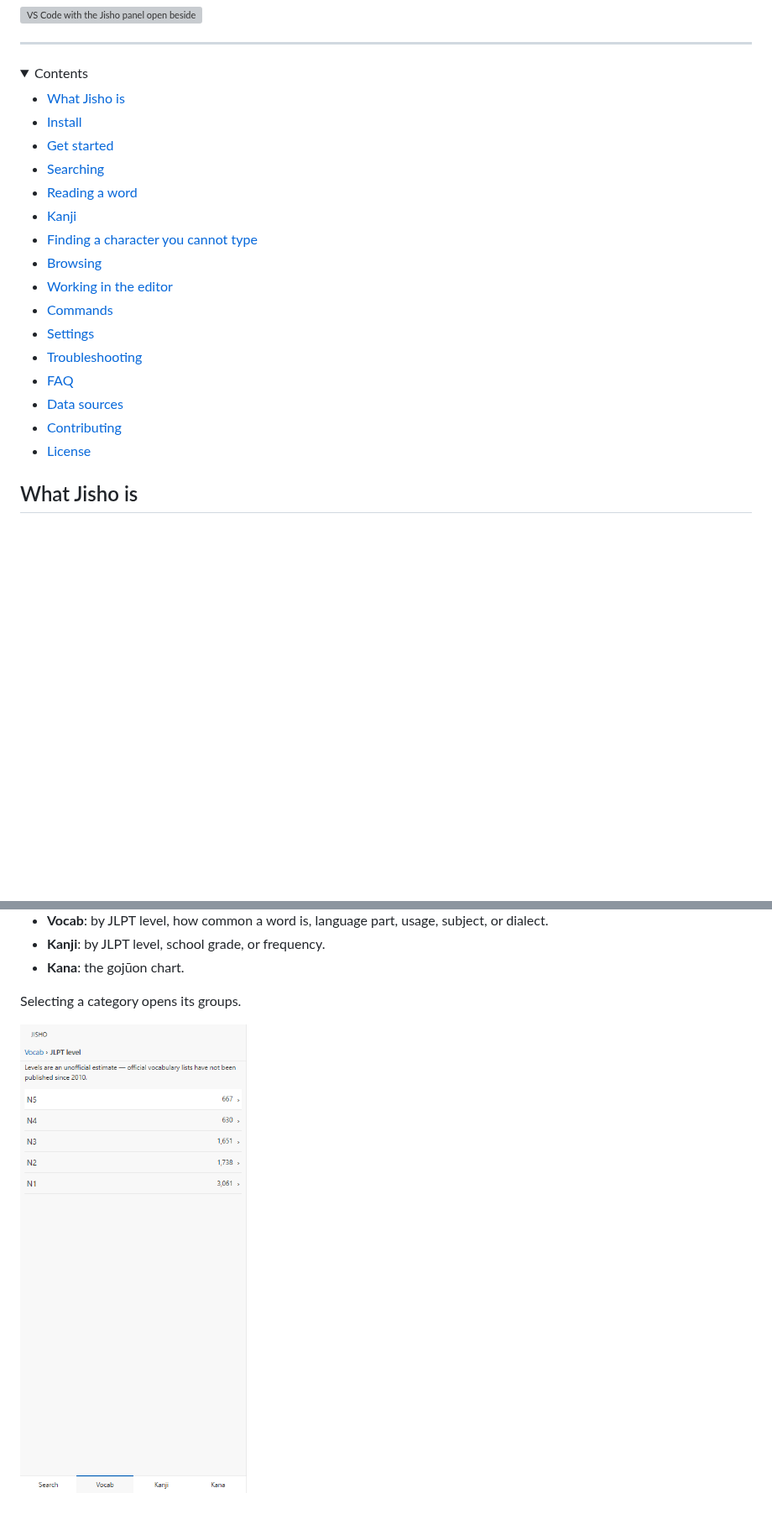
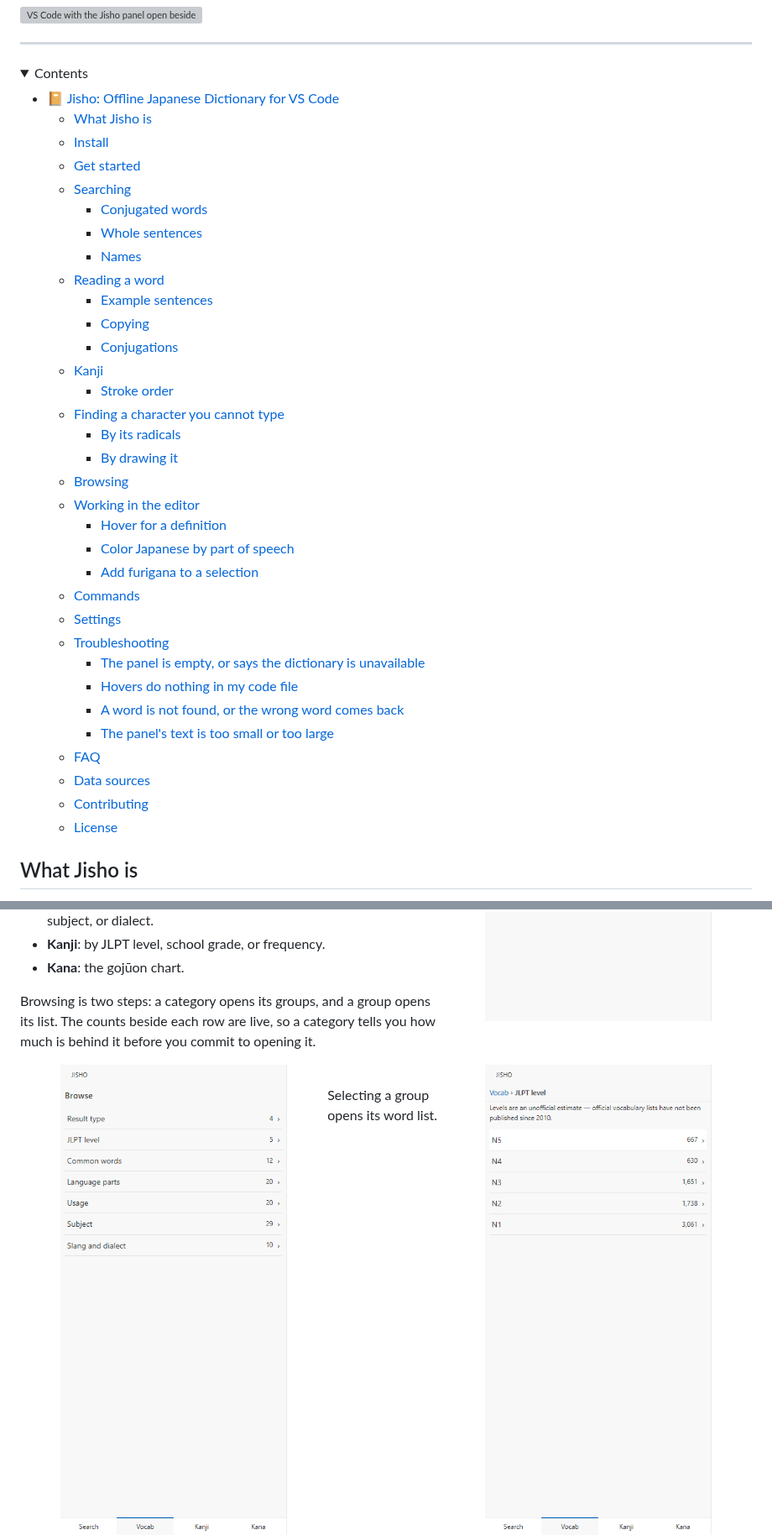
Before and after one commit to Saeris/vscode-jisho, a Markdown page: README.md, 2 parts joined by grey strips. Shown at 84% size. Drawn GitHub-style; pictures changed too: docs/images/browse-vocab-light.png; folded sections open; blank space fills up the shorter version; grey boxes are pictures that could not be loaded.

Commit message:
docs: test alignment

```diff
--- a/README.md
+++ b/README.md
@@ -19,22 +19,39 @@ conjugation without leaving your editor.
 <details>
 <summary>Contents</summary>
 
-- [What Jisho is](#what-jisho-is)
-- [Install](#install)
-- [Get started](#get-started)
-- [Searching](#searching)
-- [Reading a word](#reading-a-word)
-- [Kanji](#kanji)
-- [Finding a character you cannot type](#finding-a-character-you-cannot-type)
-- [Browsing](#browsing)
-- [Working in the editor](#working-in-the-editor)
-- [Commands](#commands)
-- [Settings](#settings)
-- [Troubleshooting](#troubleshooting)
-- [FAQ](#faq)
-- [Data sources](#data-sources)
-- [Contributing](#contributing)
-- [License](#license)
+- [📔 Jisho: Offline Japanese Dictionary for VS Code](#-jisho-offline-japanese-dictionary-for-vs-code)
+  - [What Jisho is](#what-jisho-is)
+  - [Install](#install)
+  - [Get started](#get-started)
+  - [Searching](#searching)
+    - [Conjugated words](#conjugated-words)
+    - [Whole sentences](#whole-sentences)
+    - [Names](#names)
+  - [Reading a word](#reading-a-word)
+    - [Example sentences](#example-sentences)
+    - [Copying](#copying)
+    - [Conjugations](#conjugations)
+  - [Kanji](#kanji)
+    - [Stroke order](#stroke-order)
+  - [Finding a character you cannot type](#finding-a-character-you-cannot-type)
+    - [By its radicals](#by-its-radicals)
+    - [By drawing it](#by-drawing-it)
+  - [Browsing](#browsing)
+  - [Working in the editor](#working-in-the-editor)
+    - [Hover for a definition](#hover-for-a-definition)
+    - [Color Japanese by part of speech](#color-japanese-by-part-of-speech)
+    - [Add furigana to a selection](#add-furigana-to-a-selection)
+  - [Commands](#commands)
+  - [Settings](#settings)
+  - [Troubleshooting](#troubleshooting)
+    - [The panel is empty, or says the dictionary is unavailable](#the-panel-is-empty-or-says-the-dictionary-is-unavailable)
+    - [Hovers do nothing in my code file](#hovers-do-nothing-in-my-code-file)
+    - [A word is not found, or the wrong word comes back](#a-word-is-not-found-or-the-wrong-word-comes-back)
+    - [The panel's text is too small or too large](#the-panels-text-is-too-small-or-too-large)
+  - [FAQ](#faq)
+  - [Data sources](#data-sources)
+  - [Contributing](#contributing)
+  - [License](#license)
 
 </details>
 
@@ -276,9 +311,17 @@ The four buttons along the bottom of the panel switch between searching and brow
 - **Kanji**: by JLPT level, school grade, or frequency.
 - **Kana**: the gojūon chart.
 
-Selecting a category opens its groups.
+Browsing is two steps: a category opens its groups, and a group opens its list. The counts beside
+each row are live, so a category tells you how much is behind it before you commit to opening it.
+
+<!-- The two steps of the drill-down, side by side rather than stacked: they are the same screen at
+     two depths, and the pairing is the point. -->
+<picture>
+  <source media="(prefers-color-scheme: dark)" srcset="docs/images/browse-vocab-dark.png" />
+  <img align="left" width="42%" alt="The Vocab tab listing browsable categories (result type, JLPT level, common words, language parts, usage, subject, and slang and dialect), each with the number of groups it contains." src="docs/images/browse-vocab-light.png" />
+</picture>
 
 <picture>
   <source media="(prefers-color-scheme: dark)" srcset="docs/images/browse-categories-dark.png" />
-  <img alt="The JLPT level category opened, listing N5 through N1 with a word count beside each, above a note that the levels are an unofficial estimate." src="docs/images/browse-categories-light.png" />
+  <img align="right" width="42%" alt="The JLPT level category opened, listing N5 through N1 with a word count beside each, above a note that the levels are an unofficial estimate." src="docs/images/browse-categories-light.png" />
 </picture>
```
Also changed, not shown: other parts of README.md (+102 -61 lines), docs/images/browse-vocab-dark.png, 1 other file.
